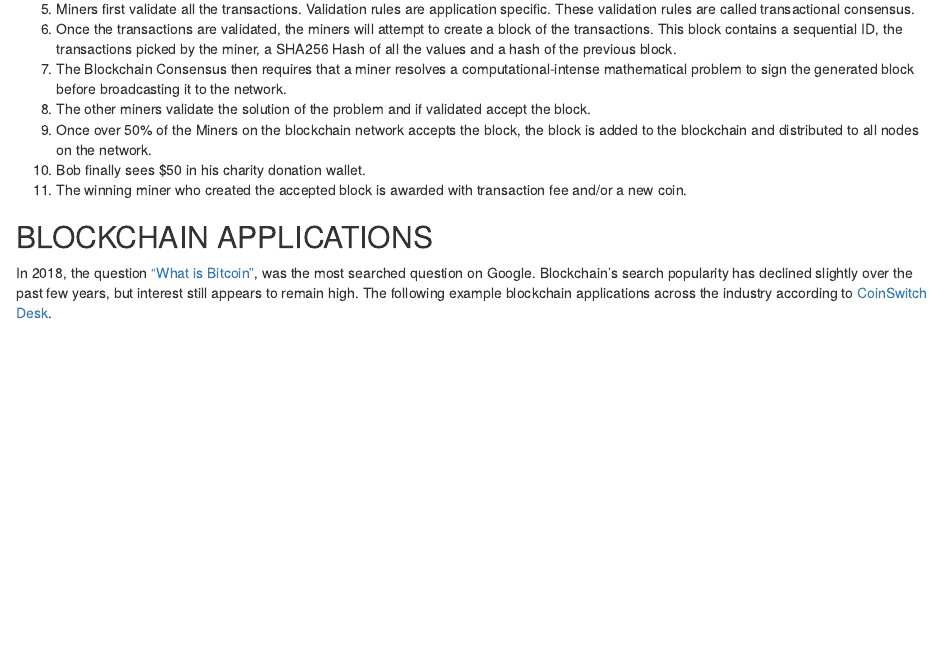
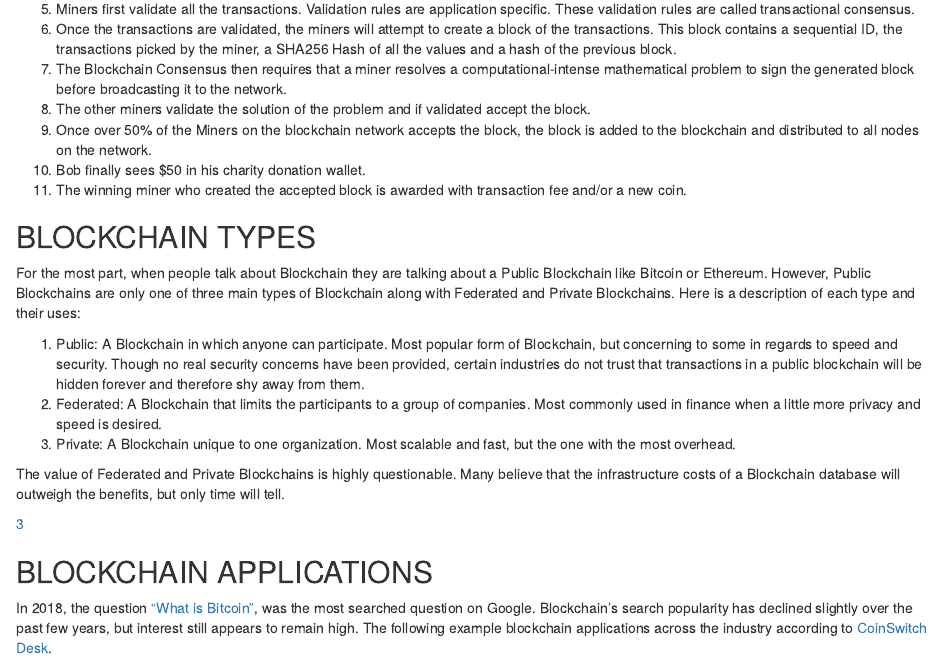
Before and after one commit to realdanielbyrne/BlockChainIntro, an R Markdown document (README.rmd): the page in a window 1100 px wide, from 3870 px down. Rendered offline with R 4.5, knitr and Pandoc, with nearby package versions; drawn as R Markdown's standard HTML page in place of the format the file asks for.

Commit message:
committing blockchain types section

```diff
--- a/README.rmd
+++ b/README.rmd
@@ -114,6 +114,18 @@ Here are the steps involved:
 9. Once over 50% of the Miners on the blockchain network accepts the block, the block is added to the blockchain and distributed to all nodes on the network.
 10. Bob finally sees $50 in his charity donation wallet.
 11. The winning miner who created the accepted block is awarded with transaction fee and/or a new coin.
+
+## BLOCKCHAIN TYPES
+
+For the most part, when people talk about Blockchain they are talking about a Public Blockchain like Bitcoin or Ethereum. However, Public Blockchains are only one of three main types of Blockchain along with Federated and Private Blockchains. Here is a description of each type and their uses:
+
+1. Public: A Blockchain in which anyone can participate. Most popular form of Blockchain, but concerning to some in regards to speed and security. Though no real security concerns have been provided, certain industries do not trust that transactions in a public blockchain will be hidden forever and therefore shy away from them.
+2. Federated: A Blockchain that limits the participants to a group of companies. Most commonly used in finance when a little more privacy and speed is desired.
+3. Private: A Blockchain unique to one organization. Most scalable and fast, but the one with the most overhead.
+
+The value of Federated and Private Blockchains is highly questionable. Many believe that the infrastructure costs of a Blockchain database will outweigh the benefits, but only time will tell.
+
+[3]
 
 ## BLOCKCHAIN APPLICATIONS
 
```
